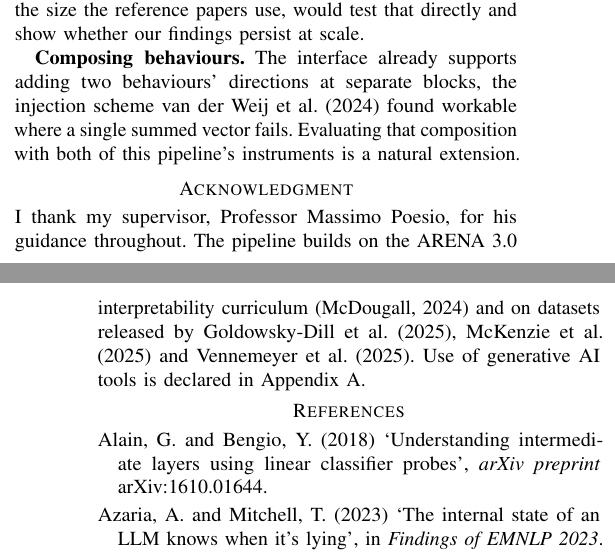
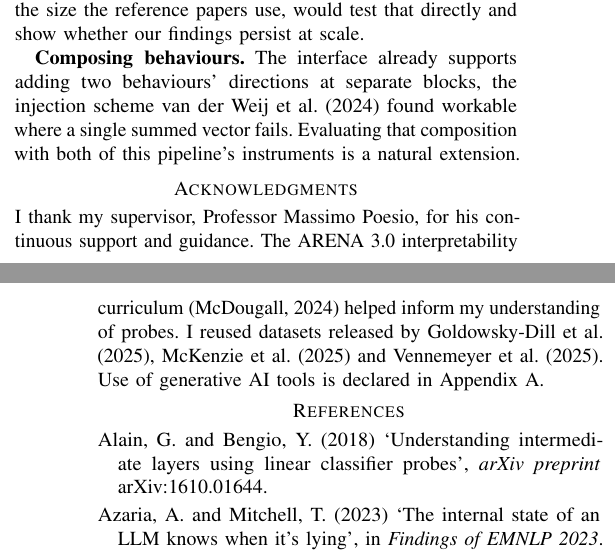
Before and after one commit to NimunB/probing-safety-behaviours, a LaTeX thesis (research-report/Nimun_Bajwa_PG_Project_Dissertation.tex): two parts of the columns of pages 8 and 9 of 21, joined at a grey line, cut so that both start at the same text. Compiled offline with pdfLaTeX.

Commit message:
fixed acknowledgements

```diff
--- a/research-report/Nimun_Bajwa_PG_Project_Dissertation.tex
+++ b/research-report/Nimun_Bajwa_PG_Project_Dissertation.tex
@@ -1128,11 +1128,9 @@ composition with both of this pipeline's instruments is a natural
 extension.
 
 %=======================================================================
-\section*{Acknowledgment}
-
-I thank my supervisor, Professor Massimo Poesio, for his guidance
-throughout. The pipeline builds on
-the ARENA 3.0 interpretability curriculum \citep{arena2024} and on datasets
+\section*{Acknowledgments}
+
+I thank my supervisor, Professor Massimo Poesio, for his continuous support and guidance. The ARENA 3.0 interpretability curriculum \citep{arena2024} helped inform my understanding of probes. I reused datasets
 released by \citet{goldowsky2025}, \citet{mckenzie2025} and \citet{cincynlp2025}.
 Use of generative AI tools is declared in Appendix~\ref{app:genai}.
 
```
Also changed, not shown: research-report/Nimun_Bajwa_PG_Project_Dissertation.pdf, research-report/Nimun_Bajwa_PG_Project_Dissertation.tex (2 more changed lines).
